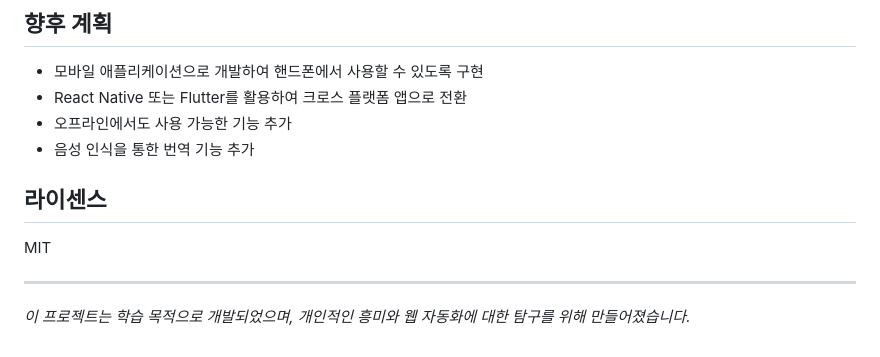
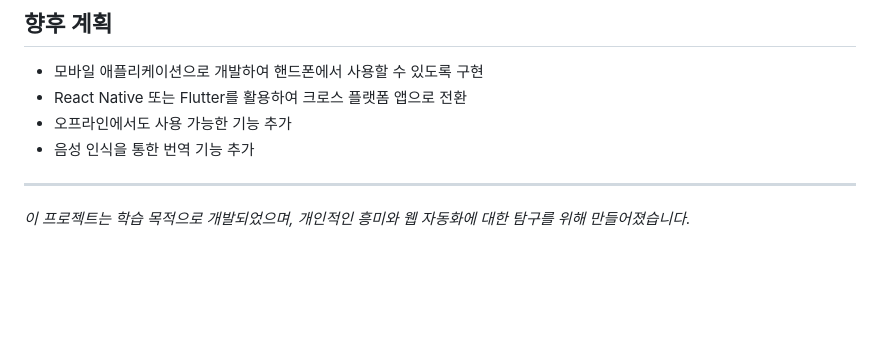
Before and after one commit to LeoMinSeo/studying-python, a Markdown page: README.md, the part around the change. GitHub-like rendering; blank space fills up the shorter version.

```diff
--- a/README.md
+++ b/README.md
@@ -118,9 +118,6 @@ translation-app/
 - 오프라인에서도 사용 가능한 기능 추가
 - 음성 인식을 통한 번역 기능 추가
 
-## 라이센스
-
-MIT
 
 ---
 
```
